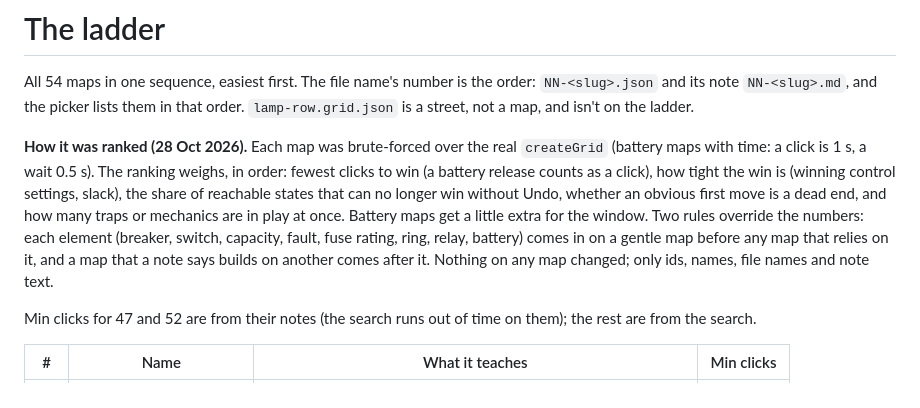
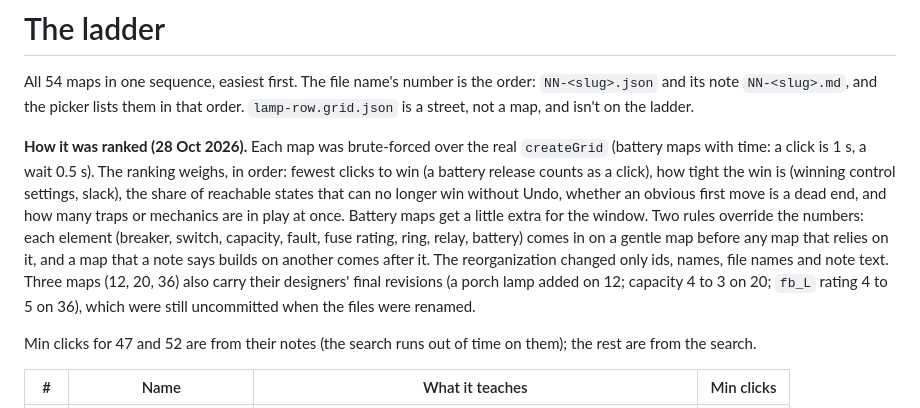
Before and after one commit to joshkeal-daboyz/rest-prototype, a Markdown page: puzzles/README.md, the part around the change. GitHub-like rendering.

Commit message:
README: say which three maps carry designer revisions
Co-Authored-By: Claude Sonnet 5.5 <noreply@anthropic.com>

```diff
--- a/puzzles/README.md
+++ b/puzzles/README.md
@@ -2,7 +2,7 @@
 
 All 54 maps in one sequence, easiest first. The file name's number is the order: `NN-<slug>.json` and its note `NN-<slug>.md`, and the picker lists them in that order. `lamp-row.grid.json` is a street, not a map, and isn't on the ladder.
 
-**How it was ranked (28 Oct 2026).** Each map was brute-forced over the real `createGrid` (battery maps with time: a click is 1 s, a wait 0.5 s). The ranking weighs, in order: fewest clicks to win (a battery release counts as a click), how tight the win is (winning control settings, slack), the share of reachable states that can no longer win without Undo, whether an obvious first move is a dead end, and how many traps or mechanics are in play at once. Battery maps get a little extra for the window. Two rules override the numbers: each element (breaker, switch, capacity, fault, fuse rating, ring, relay, battery) comes in on a gentle map before any map that relies on it, and a map that a note says builds on another comes after it. Nothing on any map changed; only ids, names, file names and note text.
+**How it was ranked (28 Oct 2026).** Each map was brute-forced over the real `createGrid` (battery maps with time: a click is 1 s, a wait 0.5 s). The ranking weighs, in order: fewest clicks to win (a battery release counts as a click), how tight the win is (winning control settings, slack), the share of reachable states that can no longer win without Undo, whether an obvious first move is a dead end, and how many traps or mechanics are in play at once. Battery maps get a little extra for the window. Two rules override the numbers: each element (breaker, switch, capacity, fault, fuse rating, ring, relay, battery) comes in on a gentle map before any map that relies on it, and a map that a note says builds on another comes after it. The reorganization changed only ids, names, file names and note text. Three maps (12, 20, 36) also carry their designers' final revisions (a porch lamp added on 12; capacity 4 to 3 on 20; `fb_L` rating 4 to 5 on 36), which were still uncommitted when the files were renamed.
 
 Min clicks for 47 and 52 are from their notes (the search runs out of time on them); the rest are from the search.
 
```
